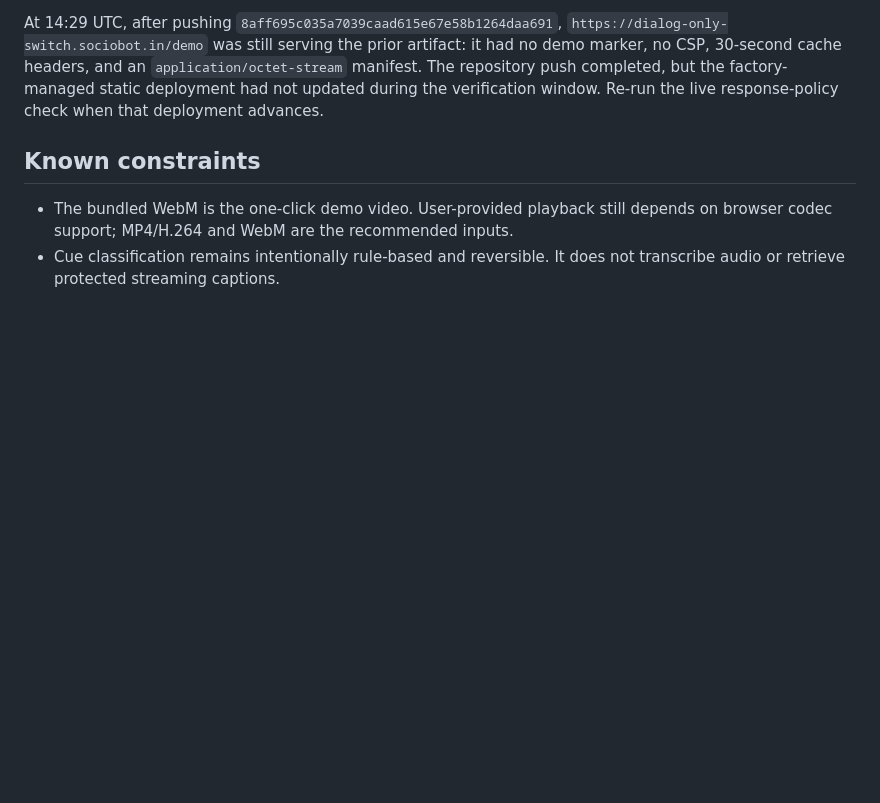
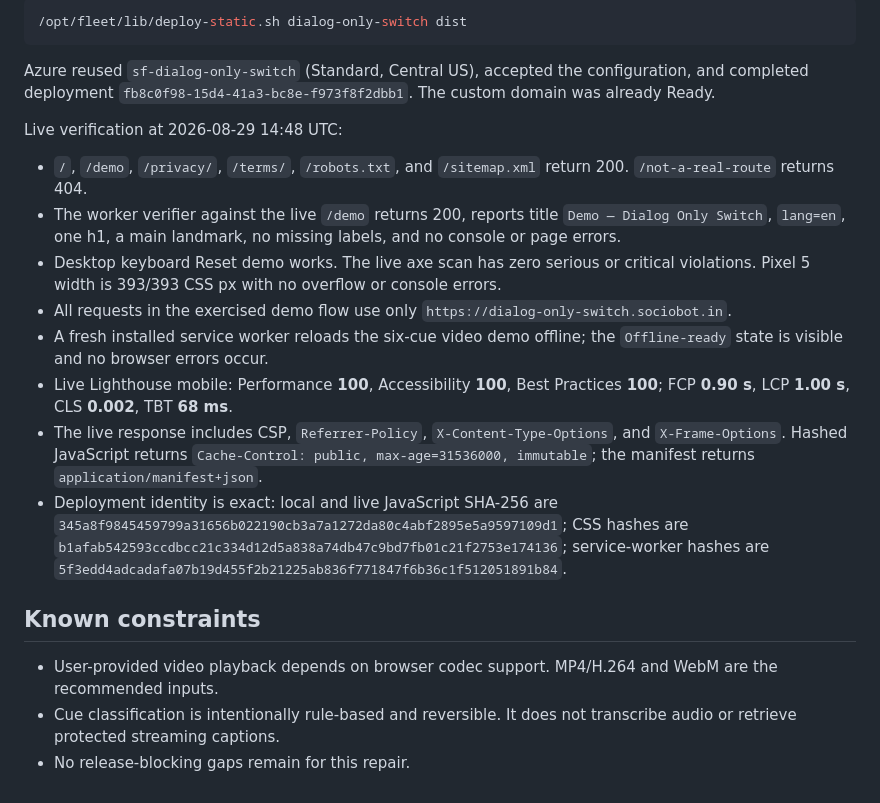
Before and after one commit to B-Divyesh/sf-dialog-only-switch, a Markdown page: .factory/handoff.md, the part around one of its changes. GitHub-like rendering; blank space fills up the shorter version.

Commit message:
docs: record repair deployment evidence

````diff
--- a/.factory/handoff.md
+++ b/.factory/handoff.md
@@ -66,15 +77,43 @@ this commit is published.
 
-At 14:29 UTC, after pushing `8aff695c035a7039caad615e67e58b1264daa691`,
-`https://dialog-only-switch.sociobot.in/demo` was still serving the prior
-artifact: it had no demo marker, no CSP, 30-second cache headers, and an
-`application/octet-stream` manifest. The repository push completed, but the
-factory-managed static deployment had not updated during the verification
-window. Re-run the live response-policy check when that deployment advances.
+```sh
+/opt/fleet/lib/deploy-static.sh dialog-only-switch dist
+```
+
+Azure reused `sf-dialog-only-switch` (Standard, Central US), accepted the
+configuration, and completed deployment
+`fb8c0f98-15d4-41a3-bc8e-f973f8f2dbb1`. The custom domain was already Ready.
+
+Live verification at 2026-08-29 14:48 UTC:
+
+- `/`, `/demo`, `/privacy/`, `/terms/`, `/robots.txt`, and `/sitemap.xml`
+  return 200. `/not-a-real-route` returns 404.
+- The worker verifier against the live `/demo` returns 200, reports title
+  `Demo — Dialog Only Switch`, `lang=en`, one h1, a main landmark, no missing
+  labels, and no console or page errors.
+- Desktop keyboard Reset demo works. The live axe scan has zero serious or
+  critical violations. Pixel 5 width is 393/393 CSS px with no overflow or
+  console errors.
+- All requests in the exercised demo flow use only
+  `https://dialog-only-switch.sociobot.in`.
+- A fresh installed service worker reloads the six-cue video demo offline;
+  the `Offline-ready` state is visible and no browser errors occur.
+- Live Lighthouse mobile: Performance **100**, Accessibility **100**, Best
+  Practices **100**; FCP **0.90 s**, LCP **1.00 s**, CLS **0.002**, TBT **68 ms**.
+- The live response includes CSP, `Referrer-Policy`,
+  `X-Content-Type-Options`, and `X-Frame-Options`. Hashed JavaScript returns
+  `Cache-Control: public, max-age=31536000, immutable`; the manifest returns
+  `application/manifest+json`.
+- Deployment identity is exact: local and live JavaScript SHA-256 are
+  `345a8f9845459799a31656b022190cb3a7a1272da80c4abf2895e5a9597109d1`;
+  CSS hashes are
+  `b1afab542593ccdbcc21c334d12d5a838a74db47c9bd7fb01c21f2753e174136`;
+  service-worker hashes are
+  `5f3edd4adcadafa07b19d455f2b21225ab836f771847f6b36c1f512051891b84`.
 
 ## Known constraints
 
-- The bundled WebM is the one-click demo video. User-provided playback still
-  depends on browser codec support; MP4/H.264 and WebM are the recommended
-  inputs.
-- Cue classification remains intentionally rule-based and reversible. It does
-  not transcribe audio or retrieve protected streaming captions.
+- User-provided video playback depends on browser codec support. MP4/H.264 and
+  WebM are the recommended inputs.
+- Cue classification is intentionally rule-based and reversible. It does not
+  transcribe audio or retrieve protected streaming captions.
+- No release-blocking gaps remain for this repair.
````
Also changed, not shown: other parts of .factory/handoff.md (+57 -46 lines).
